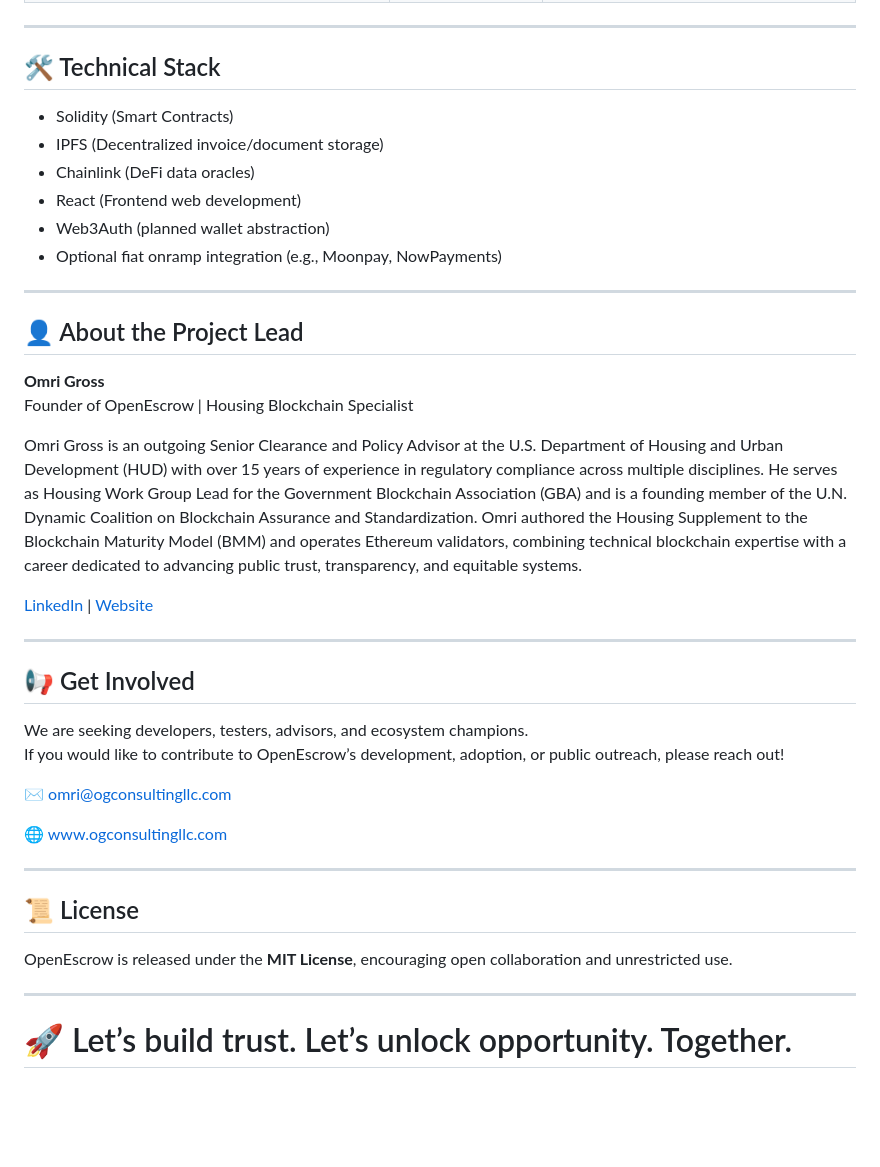
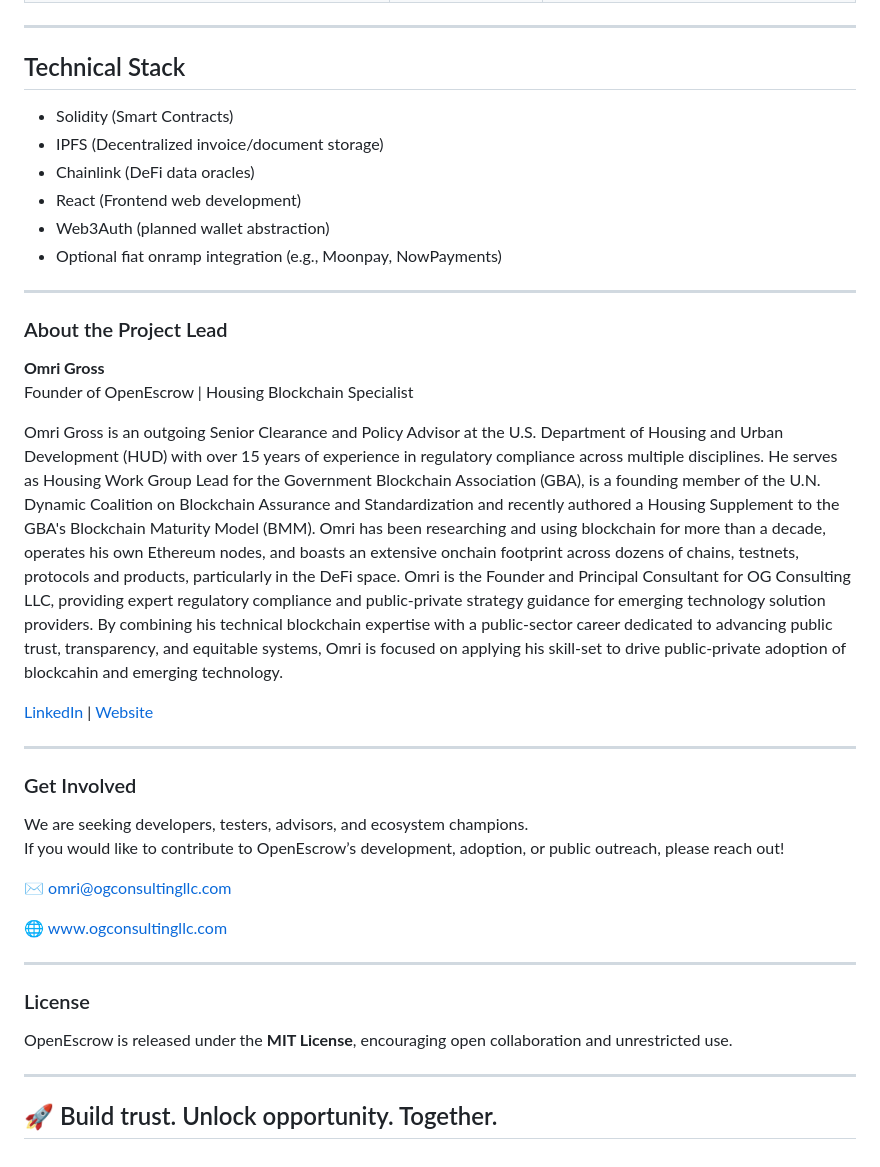
Before and after one commit to omslice/OpenEscrow, a Markdown page: README.md, the part around one of its changes. Drawn GitHub-style; blank space fills up the shorter version.

```diff
--- a/README.md
+++ b/README.md
@@ -68,7 +69,7 @@ We are seeking **$60,000** to build, audit, and launch a secure, fully open-sour
 
 ---
 
-## 🛠️ Technical Stack
+## Technical Stack
 
 - Solidity (Smart Contracts)
 - IPFS (Decentralized invoice/document storage)
@@ -79,18 +80,18 @@ We are seeking **$60,000** to build, audit, and launch a secure, fully open-sour
 
 ---
 
-## 👤 About the Project Lead
+### About the Project Lead
 
 **Omri Gross**
 Founder of OpenEscrow | Housing Blockchain Specialist
 
-Omri Gross is an outgoing Senior Clearance and Policy Advisor at the U.S. Department of Housing and Urban Development (HUD) with over 15 years of experience in regulatory compliance across multiple disciplines. He serves as Housing Work Group Lead for the Government Blockchain Association (GBA) and is a founding member of the U.N. Dynamic Coalition on Blockchain Assurance and Standardization. Omri authored the Housing Supplement to the Blockchain Maturity Model (BMM) and operates Ethereum validators, combining technical blockchain expertise with a career dedicated to advancing public trust, transparency, and equitable systems.
+Omri Gross is an outgoing Senior Clearance and Policy Advisor at the U.S. Department of Housing and Urban Development (HUD) with over 15 years of experience in regulatory compliance across multiple disciplines. He serves as Housing Work Group Lead for the Government Blockchain Association (GBA), is a founding member of the U.N. Dynamic Coalition on Blockchain Assurance and Standardization and recently authored a Housing Supplement to the GBA's Blockchain Maturity Model (BMM). Omri has been researching and using blockchain for more than a decade, operates his own Ethereum nodes, and boasts an extensive onchain footprint across dozens of chains, testnets, protocols and products, particularly in the DeFi space. Omri is the Founder and Principal Consultant for OG Consulting LLC, providing expert regulatory compliance and public-private strategy guidance for emerging technology solution providers. By combining his technical blockchain expertise with a public-sector career dedicated to advancing public trust, transparency, and equitable systems, Omri is focused on applying his skill-set to drive public-private adoption of blockcahin and emerging technology.
 
 [LinkedIn](https://www.linkedin.com/in/omri-gross/) | [Website](http://www.ogconsultingllc.com)
 
 ---
 
-## 📢 Get Involved
+### Get Involved
 
 We are seeking developers, testers, advisors, and ecosystem champions.
 If you would like to contribute to OpenEscrow’s development, adoption, or public outreach, please reach out!
@@ -101,10 +102,10 @@ If you would like to contribute to OpenEscrow’s development, adoption, or publ
 
 ---
 
-## 📜 License
+### License
 
 OpenEscrow is released under the **MIT License**, encouraging open collaboration and unrestricted use.
 
 ---
 
-# 🚀 Let’s build trust. Let’s unlock opportunity. Together.
+## 🚀 Build trust. Unlock opportunity. Together.
```
Also changed, not shown: other parts of README.md (+10 -9 lines).
